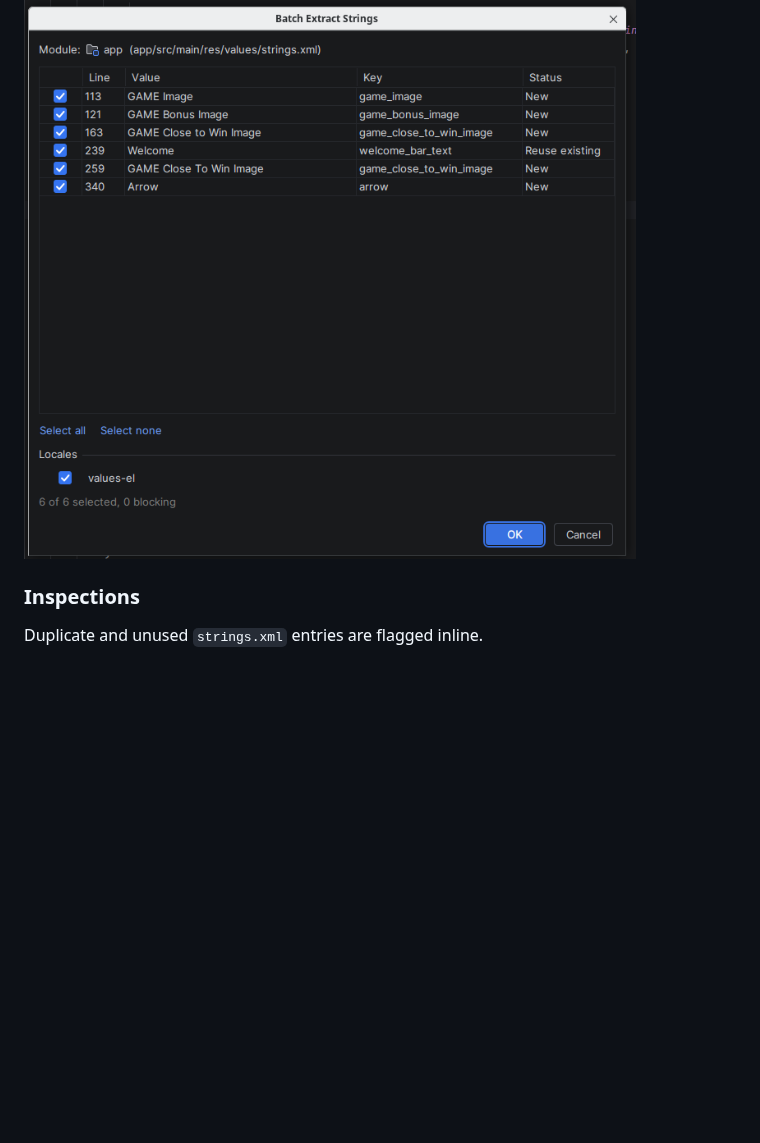
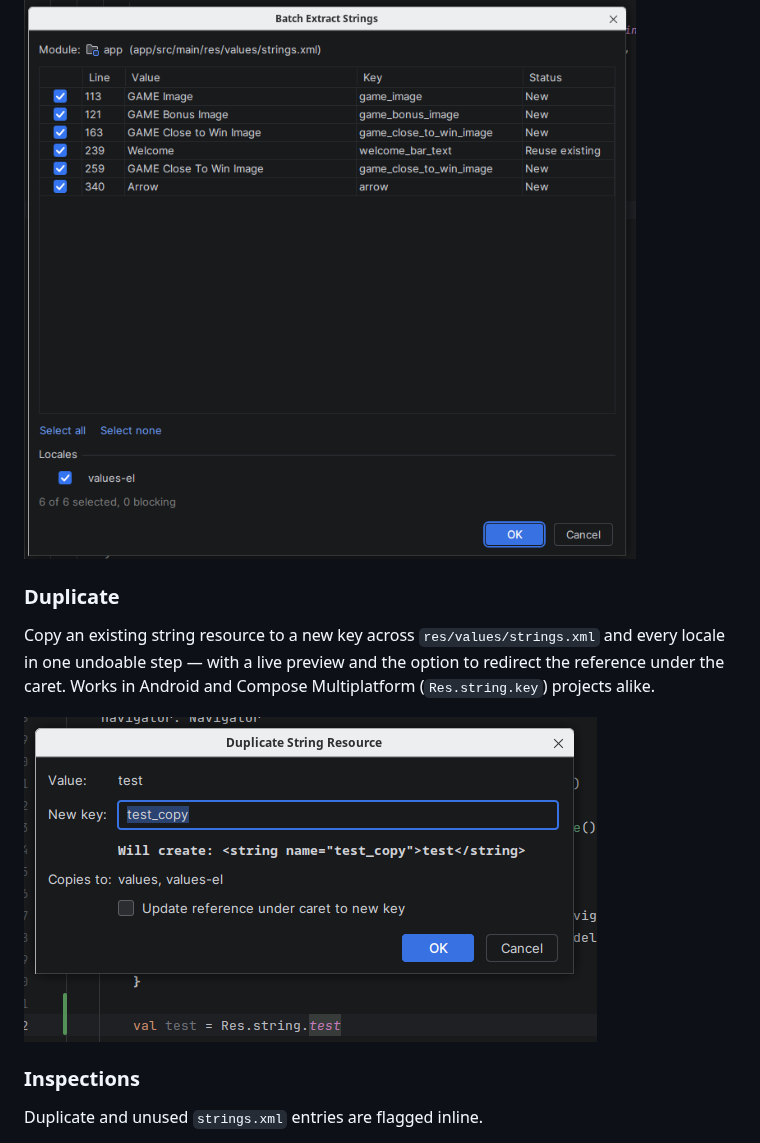
Before and after one commit to SeijinD/StringSmith, a Markdown page: README.md, the part around the change. Drawn GitHub-style; pictures changed too: docs/duplicate.png (added); blank space fills up the shorter version.

Commit message:
[Docs] Update README.md

```diff
--- a/README.md
+++ b/README.md
@@ -83,6 +83,12 @@ Pick key, target module, and per-locale values — with live duplicate-key reuse
 Extract every string in a file in one pass — per-row keys, inclusion toggles, colour-coded status (`New` / `Reuse existing` / `Duplicate` / `Collision` / `Invalid`) that updates live as you edit keys, shared locale propagation, single undoable write.
 
 ![Batch Extract Strings dialog](docs/batch.png)
+
+### Duplicate
+
+Copy an existing string resource to a new key across `res/values/strings.xml` and every locale in one undoable step — with a live preview and the option to redirect the reference under the caret. Works in Android and Compose Multiplatform (`Res.string.key`) projects alike.
+
+![Duplicate String Resource dialog](docs/duplicate.png)
 
 ### Inspections
 
```
